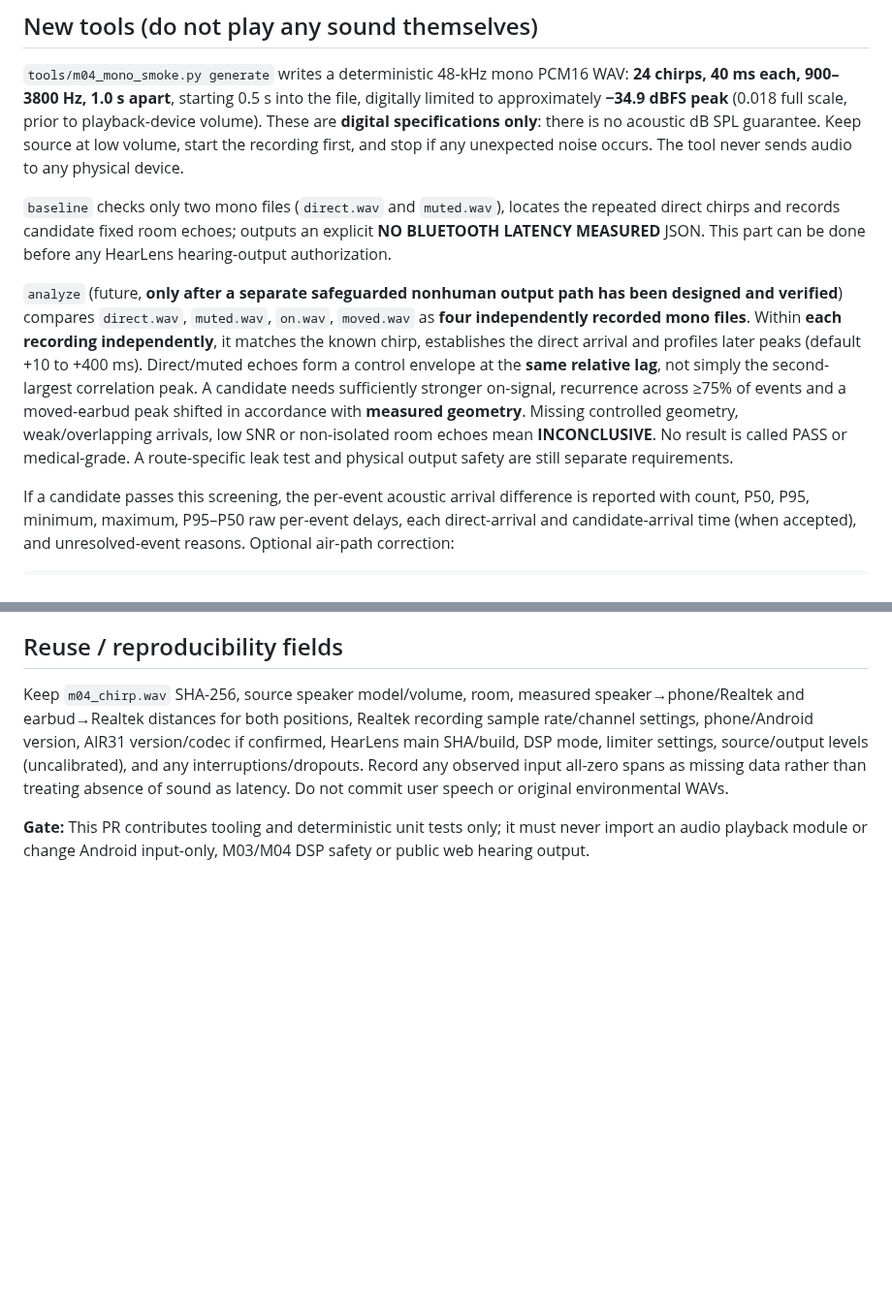
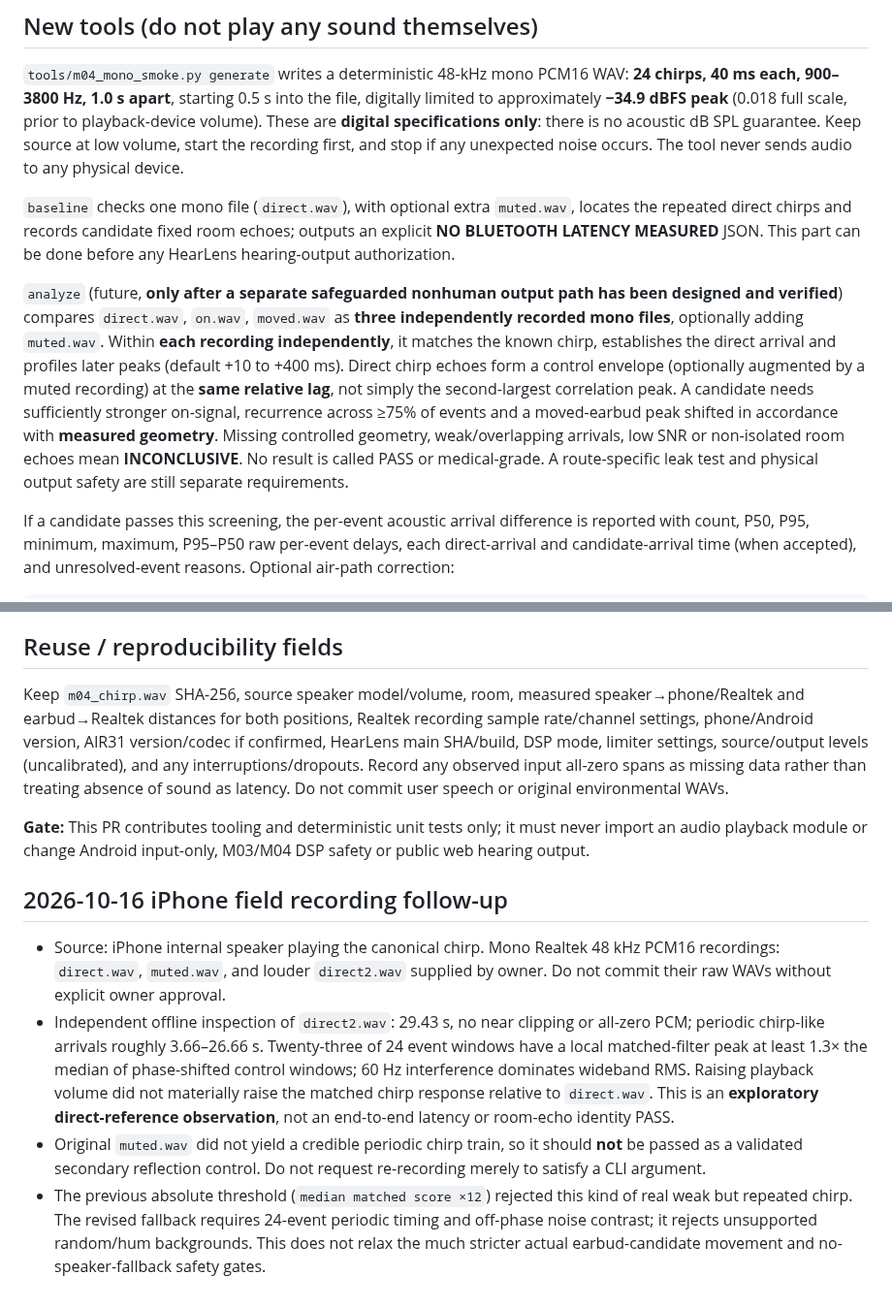
Before and after one commit to edisontw/hearlens, a Markdown page: docs/M04D1_MONO_CHIRP_SMOKE_2026-10-16.md, 2 parts joined by grey strips. Shown at 97% size. GitHub-like rendering; blank space fills up the shorter version.

```diff
--- a/docs/M04D1_MONO_CHIRP_SMOKE_2026-10-16.md
+++ b/docs/M04D1_MONO_CHIRP_SMOKE_2026-10-16.md
@@ -12,9 +12,9 @@
 
 `tools/m04_mono_smoke.py generate` writes a deterministic 48-kHz mono PCM16 WAV: **24 chirps, 40 ms each, 900–3800 Hz, 1.0 s apart**, starting 0.5 s into the file, digitally limited to approximately **−34.9 dBFS peak** (0.018 full scale, prior to playback-device volume). These are **digital specifications only**: there is no acoustic dB SPL guarantee. Keep source at low volume, start the recording first, and stop if any unexpected noise occurs. The tool never sends audio to any physical device.
 
-`baseline` checks only two mono files (`direct.wav` and `muted.wav`), locates the repeated direct chirps and records candidate fixed room echoes; outputs an explicit **NO BLUETOOTH LATENCY MEASURED** JSON. This part can be done before any HearLens hearing-output authorization.
+`baseline` checks one mono file (`direct.wav`), with optional extra `muted.wav`, locates the repeated direct chirps and records candidate fixed room echoes; outputs an explicit **NO BLUETOOTH LATENCY MEASURED** JSON. This part can be done before any HearLens hearing-output authorization.
 
-`analyze` (future, **only after a separate safeguarded nonhuman output path has been designed and verified**) compares `direct.wav`, `muted.wav`, `on.wav`, `moved.wav` as **four independently recorded mono files**. Within **each recording independently**, it matches the known chirp, establishes the direct arrival and profiles later peaks (default +10 to +400 ms). Direct/muted echoes form a control envelope at the **same relative lag**, not simply the second-largest correlation peak. A candidate needs sufficiently stronger on-signal, recurrence across ≥75% of events and a moved-earbud peak shifted in accordance with **measured geometry**. Missing controlled geometry, weak/overlapping arrivals, low SNR or non-isolated room echoes mean **INCONCLUSIVE**. No result is called PASS or medical-grade. A route-specific leak test and physical output safety are still separate requirements.
+`analyze` (future, **only after a separate safeguarded nonhuman output path has been designed and verified**) compares `direct.wav`, `on.wav`, `moved.wav` as **three independently recorded mono files**, optionally adding `muted.wav`. Within **each recording independently**, it matches the known chirp, establishes the direct arrival and profiles later peaks (default +10 to +400 ms). Direct chirp echoes form a control envelope (optionally augmented by a muted recording) at the **same relative lag**, not simply the second-largest correlation peak. A candidate needs sufficiently stronger on-signal, recurrence across ≥75% of events and a moved-earbud peak shifted in accordance with **measured geometry**. Missing controlled geometry, weak/overlapping arrivals, low SNR or non-isolated room echoes mean **INCONCLUSIVE**. No result is called PASS or medical-grade. A route-specific leak test and physical output safety are still separate requirements.
 
 If a candidate passes this screening, the per-event acoustic arrival difference is reported with count, P50, P95, minimum, maximum, P95–P50 raw per-event delays, each direct-arrival and candidate-arrival time (when accepted), and unresolved-event reasons. Optional air-path correction:
 
@@ -75,3 +75,10 @@ If exploratory P50/P95 is ~100–200 ms, the ordinary Bluetooth live-assist rout
 Keep `m04_chirp.wav` SHA-256, source speaker model/volume, room, measured speaker→phone/Realtek and earbud→Realtek distances for both positions, Realtek recording sample rate/channel settings, phone/Android version, AIR31 version/codec if confirmed, HearLens main SHA/build, DSP mode, limiter settings, source/output levels (uncalibrated), and any interruptions/dropouts. Record any observed input all-zero spans as missing data rather than treating absence of sound as latency. Do not commit user speech or original environmental WAVs.
 
 **Gate:** This PR contributes tooling and deterministic unit tests only; it must never import an audio playback module or change Android input-only, M03/M04 DSP safety or public web hearing output.
+
+## 2026-10-16 iPhone field recording follow-up
+
+- Source: iPhone internal speaker playing the canonical chirp. Mono Realtek 48 kHz PCM16 recordings: `direct.wav`, `muted.wav`, and louder `direct2.wav` supplied by owner. Do not commit their raw WAVs without explicit owner approval.
+- Independent offline inspection of `direct2.wav`: 29.43 s, no near clipping or all-zero PCM; periodic chirp-like arrivals roughly 3.66–26.66 s. Twenty-three of 24 event windows have a local matched-filter peak at least 1.3× the median of phase-shifted control windows; 60 Hz interference dominates wideband RMS. Raising playback volume did not materially raise the matched chirp response relative to `direct.wav`. This is an **exploratory direct-reference observation**, not an end-to-end latency or room-echo identity PASS.
+- Original `muted.wav` did not yield a credible periodic chirp train, so it should **not** be passed as a validated secondary reflection control. Do not request re-recording merely to satisfy a CLI argument.
+- The previous absolute threshold (`median matched score ×12`) rejected this kind of real weak but repeated chirp. The revised fallback requires 24-event periodic timing and off-phase noise contrast; it rejects unsupported random/hum backgrounds. This does not relax the much stricter actual earbud-candidate movement and no-speaker-fallback safety gates.
```
Also changed, not shown: other parts of docs/M04D1_MONO_CHIRP_SMOKE_2026-10-16.md (+6 -6 lines).
